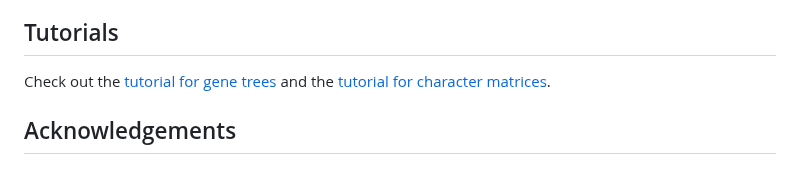
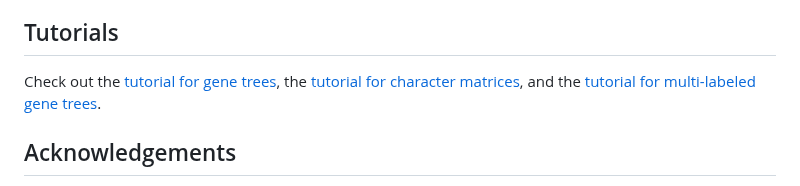
Before and after one commit to molloy-lab/TREE-QMC, a Markdown page: README.md, the part around the change. GitHub-like rendering.

```diff
--- a/README.md
+++ b/README.md
@@ -76,7 +76,7 @@ TREE-QMC also implements some convenient features:
 
 Tutorials
 --------
-Check out the [tutorial for gene trees](tutorial/gene-trees/README.md) and the [tutorial for character matrices](tutorial/characters/README.md).
+Check out the [tutorial for gene trees](tutorial/gene-trees/README.md), the [tutorial for character matrices](tutorial/characters/README.md), and the [tutorial for multi-labeled gene trees](tutorial/multi-gene-trees/README.md).
 
 Acknowledgements
 ----------------
```
